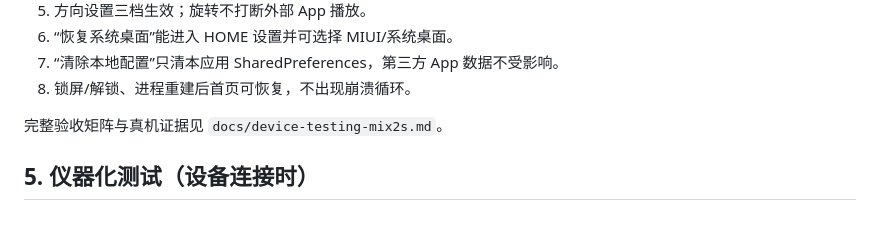
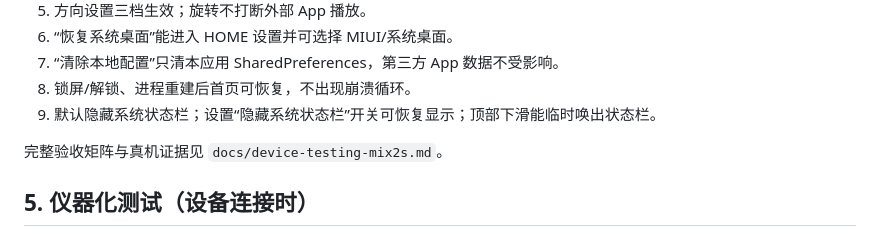
Before and after one commit to xhzair/refresh_oldphone, a Markdown page: docs/release-checklist.md, the part around the change. Rendered like a GitHub page.

```diff
--- a/docs/release-checklist.md
+++ b/docs/release-checklist.md
@@ -66,6 +66,7 @@ adb shell am start -n io.github.xhzair.refresholdphone/.MainActivity
 6. “恢复系统桌面”能进入 HOME 设置并可选择 MIUI/系统桌面。
 7. “清除本地配置”只清本应用 SharedPreferences，第三方 App 数据不受影响。
 8. 锁屏/解锁、进程重建后首页可恢复，不出现崩溃循环。
+9. 默认隐藏系统状态栏；设置“隐藏系统状态栏”开关可恢复显示；顶部下滑能临时唤出状态栏。
 
 完整验收矩阵与真机证据见 `docs/device-testing-mix2s.md`。
 
```
Also changed, not shown: README.md (+4 -3 lines), docs/privacy.md (+1 -0 lines), docs/device-evidence/20-portrait-statusbar-hidden.jpg (added), docs/device-evidence/21-landscape-statusbar-hidden.jpg (added), docs/device-evidence/22-settings-status-bar-toggle.jpg (added), 1 other file.
